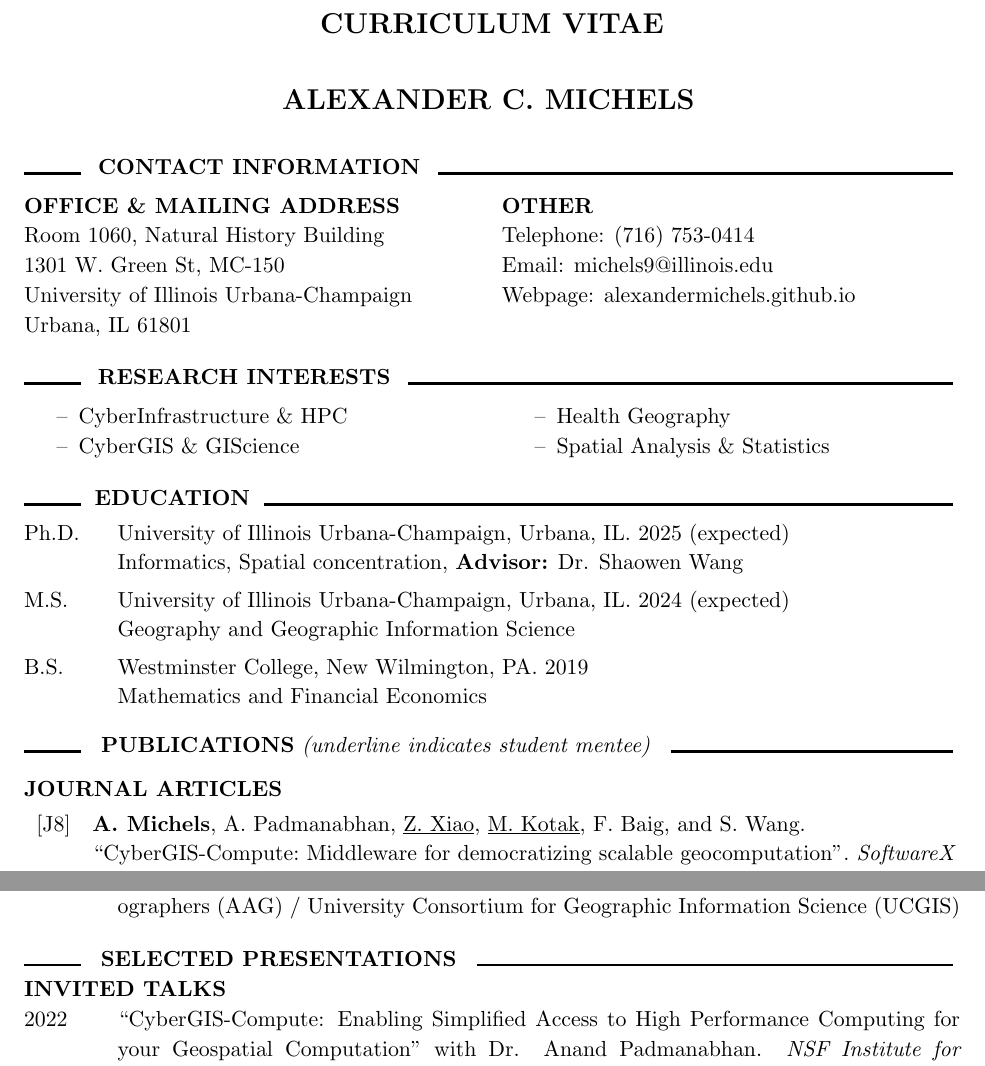
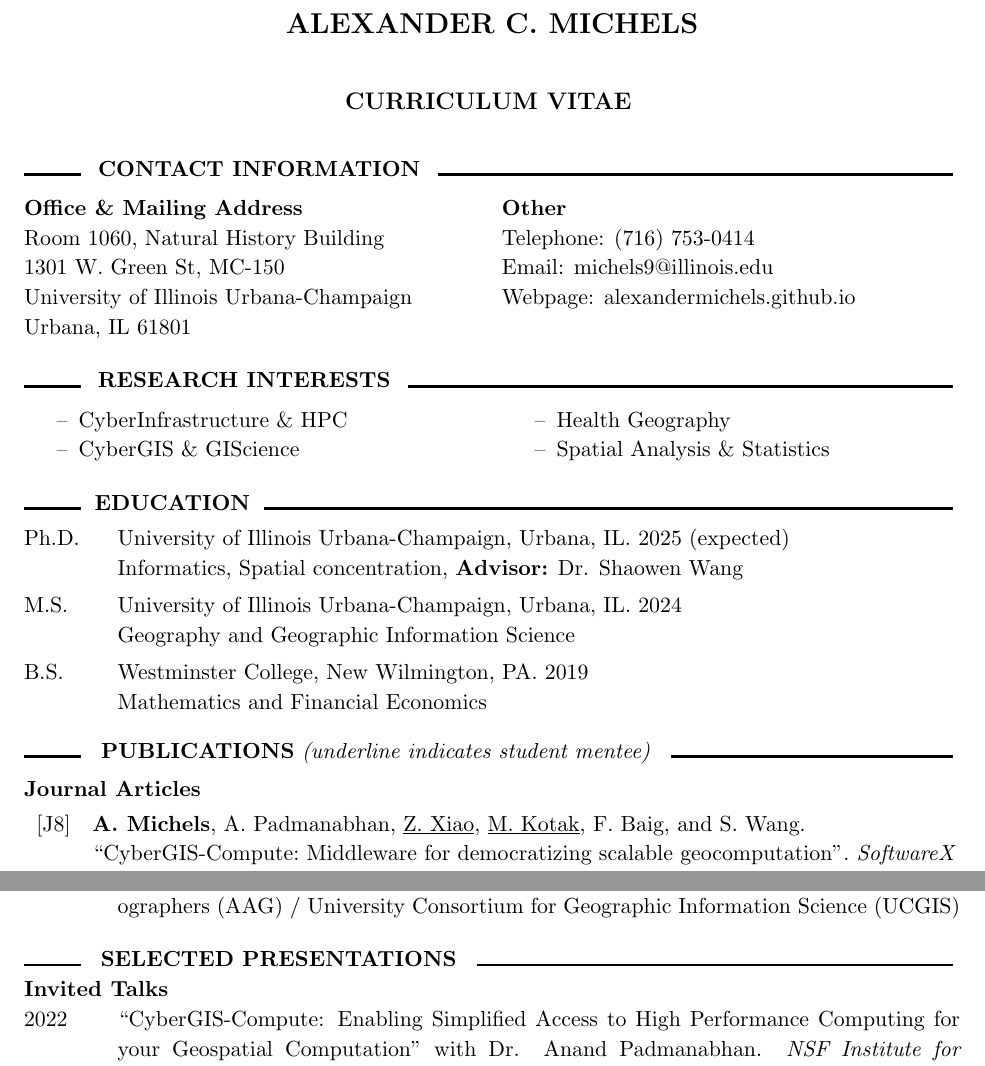
Before and after one commit to alexandermichels/CV, a LaTeX CV (CurriculumVitae.tex): two parts of pages 1 and 3 of 6, joined at a grey line, cut so that both start at the same text. Compiled offline with pdfLaTeX.

Commit message:
small formatting update

```diff
--- a/CurriculumVitae.tex
+++ b/CurriculumVitae.tex
@@ -8,23 +8,23 @@
 \begin{document}
 
 \begin{center}
-    \fontsize{14}{16}\textbf{CURRICULUM VITAE}\\
+    \fontsize{14}{16}\textbf{ALEXANDER C. MICHELS}\\
     \vspace*{.8cm}
 
-    \fontsize{14}{16}\textbf{ALEXANDER C. MICHELS}
+    \fontsize{12}{14}\textbf{CURRICULUM VITAE}
     \vspace*{.25cm}
 \end{center}
 
 \resheading{Contact Information}
 
 \begin{multicols}{2}
-    \textbf{OFFICE \& MAILING ADDRESS}\\
+    \textbf{Office \& Mailing Address}\\
     Room 1060, Natural History Building\\
     1301 W. Green St, MC-150\\
     University of Illinois Urbana-Champaign\\
     Urbana, IL 61801\\
 
-    \textbf{OTHER}\\
+    \textbf{Other}\\
     Telephone: (716) 753-0414\\
     Email: \href{mailto:michels9@illinois.edu}{michels9@illinois.edu}\\
     Webpage: \href{http://alexandermichels.github.io}{alexandermichels.github.io}
@@ -63,7 +63,7 @@
     \begin{longtable}{p{0.1\linewidth} p{0.9\linewidth}}
         Ph.D. & University of Illinois Urbana-Champaign, Urbana, IL. 2025 (expected) \newline Informatics, Spatial concentration, \textbf{Advisor:} Dr. Shaowen Wang \\
 
-        M.S. & University of Illinois Urbana-Champaign, Urbana, IL. 2024 (expected) \newline Geography and Geographic Information Science\\
+        M.S. & University of Illinois Urbana-Champaign, Urbana, IL. 2024 \newline Geography and Geographic Information Science\\
 
         B.S. & Westminster College, New Wilmington, PA. 2019 \newline Mathematics and Financial Economics\\
     \end{longtable}
@@ -137,7 +137,7 @@
 \resheading{Selected Presentations}
 \vspace*{0.25cm}
 
-    \textbf{\uppercase{Invited Talks}}
+    \textbf{Invited Talks}
     \vspace*{-0.35cm}
 
     \begin{longtable}{p{0.1\linewidth} p{0.9\linewidth}}
```
Also changed, not shown: CurriculumVitae.pdf, CurriculumVitae.tex (20 more changed lines).
